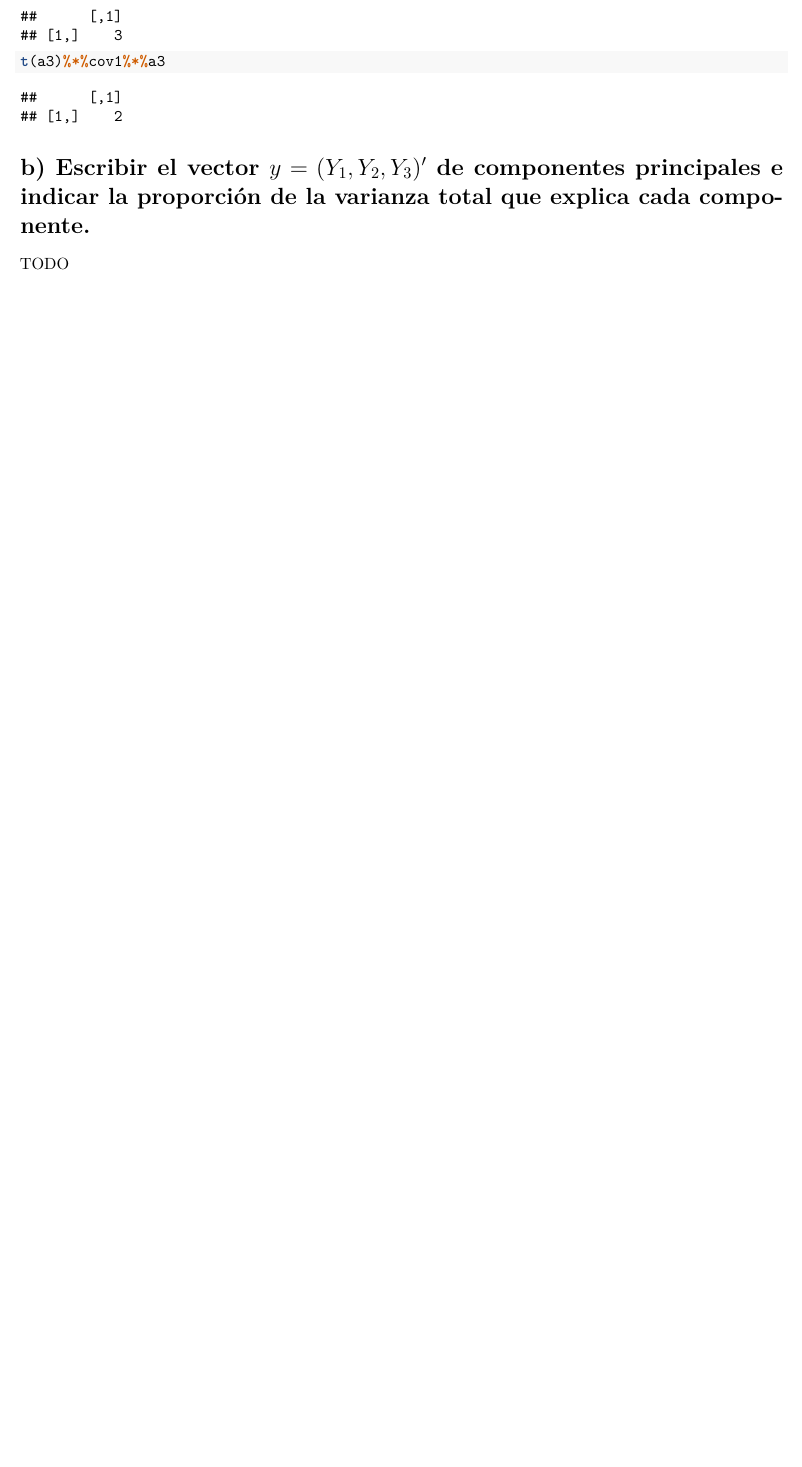
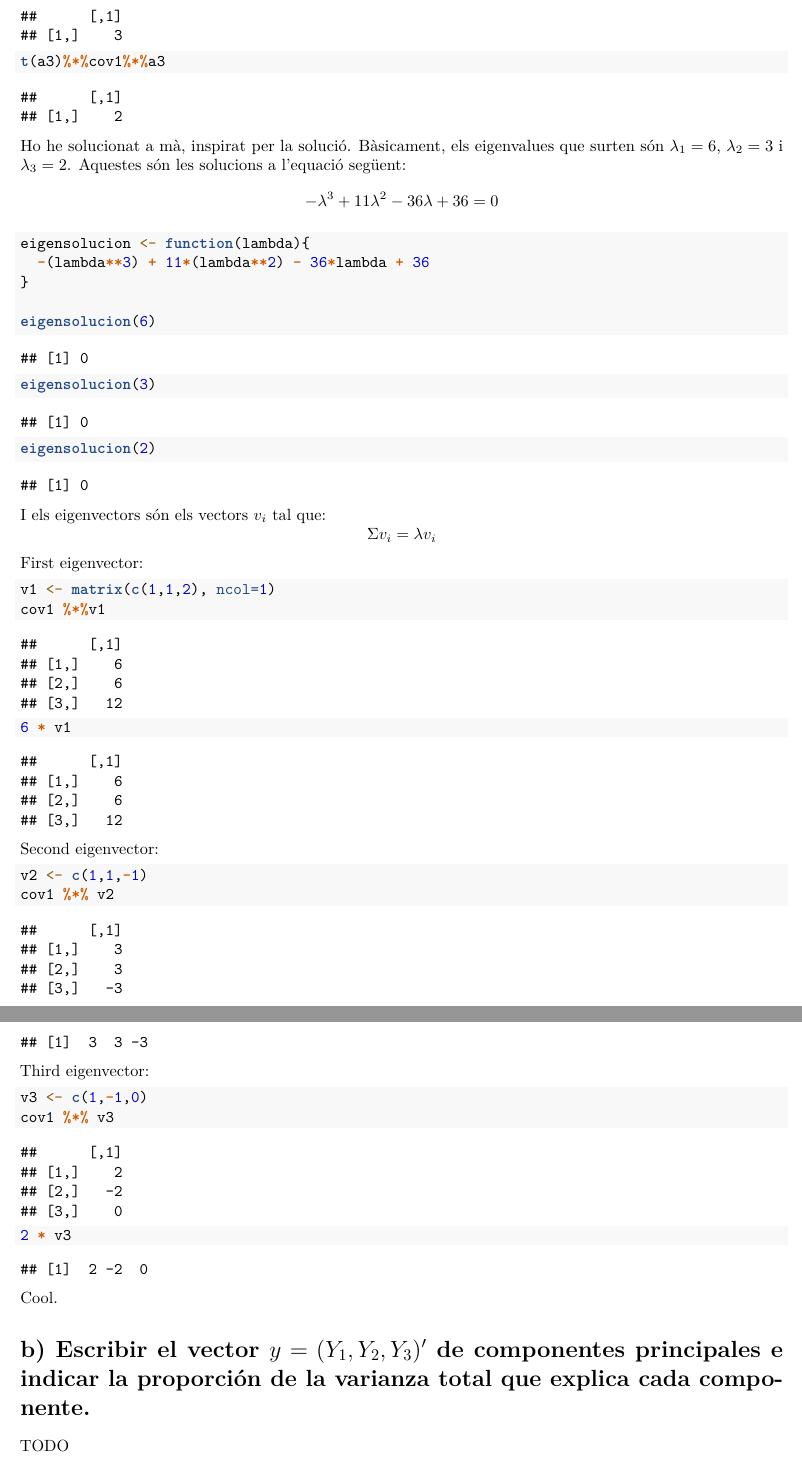
Before and after one commit to vcasellesb/analisis-multi, an R Markdown document (R2/ej/PCA.Rmd): part of page 5 of 6 before the commit and two parts of pages 5 and 6 of 7 after it, the two joined at a grey line, cut so that both start at the same text, the shorter picture padded with empty space. Rendered offline with R 4.5, knitr and Pandoc, then LaTeX, with nearby package versions; some code elsewhere in the file could not run offline.

Commit message:
revisited ex 2

````diff
--- a/R2/ej/PCA.Rmd
+++ b/R2/ej/PCA.Rmd
@@ -165,6 +165,44 @@ t(a2)%*%cov1%*%a2
 t(a3)%*%cov1%*%a3
 ```
 
+Ho he solucionat a mà, inspirat per la solució. Bàsicament, els eigenvalues que surten són $\lambda_1 = 6$, $\lambda_2 = 3$ i $\lambda_3 = 2$. Aquestes són les solucions a l'equació següent:
+$$-\lambda^3 + 11\lambda^2 - 36\lambda + 36 = 0$$
+```{r}
+eigensolucion <- function(lambda){
+  -(lambda**3) + 11*(lambda**2) - 36*lambda + 36
+}
+
+eigensolucion(6)
+eigensolucion(3)
+eigensolucion(2)
+```
+
+I els eigenvectors són els vectors $v_i$ tal que:
+$$\Sigma v_i = \lambda v_i $$
+First eigenvector:
+
+```{r}
+v1 <- matrix(c(1,1,2), ncol=1)
+cov1 %*%v1
+6 * v1
+```
+
+Second eigenvector:
+
+```{r}
+v2 <- c(1,1,-1)
+cov1 %*% v2
+3 * v2
+```
+Third eigenvector:
+
+```{r}
+v3 <- c(1,-1,0)
+cov1 %*% v3
+2 * v3
+```
+
+Cool.
 
 # b) Escribir el vector $y = (Y_1,Y_2,Y_3)'$ de componentes principales e indicar la proporción de la varianza total que explica cada componente.
 
````
Also changed, not shown: R2/ej/PCA.pdf.
